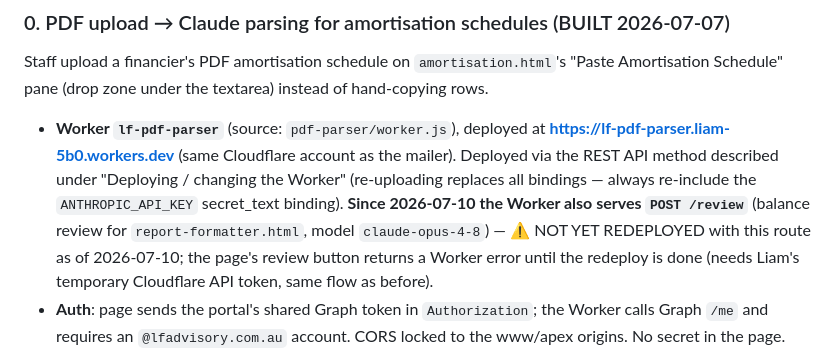
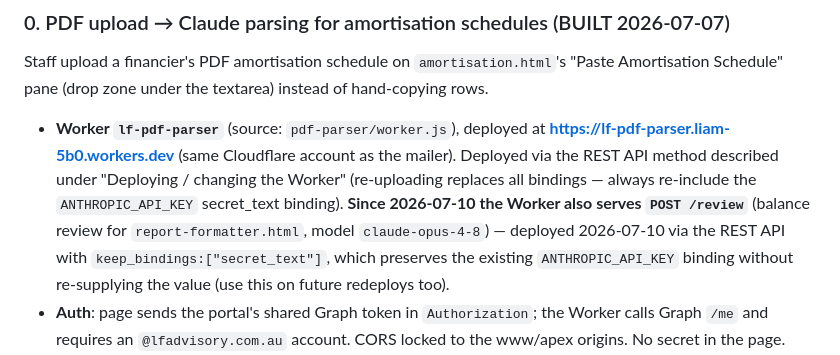
Before and after one commit to LFAdvisoryAdmin/LFAdvisoryWebsite, a Markdown page: CLAUDE.md, the part around the change. GitHub-like rendering.

Commit message:
CLAUDE.md: /review route deployed; note keep_bindings redeploy method
Co-Authored-By: Claude Fable 5 <noreply@anthropic.com>

```diff
--- a/CLAUDE.md
+++ b/CLAUDE.md
@@ -103,7 +103,7 @@ Ideas Liam raised to design later — captured here so they're not lost. Not sta
 
 ### 0. PDF upload → Claude parsing for amortisation schedules (BUILT 2026-07-07)
 Staff upload a financier's PDF amortisation schedule on `amortisation.html`'s "Paste Amortisation Schedule" pane (drop zone under the textarea) instead of hand-copying rows.
-- **Worker `lf-pdf-parser`** (source: `pdf-parser/worker.js`), deployed at **https://lf-pdf-parser.liam-5b0.workers.dev** (same Cloudflare account as the mailer). Deployed via the REST API method described under "Deploying / changing the Worker" (re-uploading replaces all bindings — always re-include the `ANTHROPIC_API_KEY` secret_text binding). **Since 2026-07-10 the Worker also serves `POST /review`** (balance review for `report-formatter.html`, model `claude-opus-4-8`) — ⚠️ NOT YET REDEPLOYED with this route as of 2026-07-10; the page's review button returns a Worker error until the redeploy is done (needs Liam's temporary Cloudflare API token, same flow as before).
+- **Worker `lf-pdf-parser`** (source: `pdf-parser/worker.js`), deployed at **https://lf-pdf-parser.liam-5b0.workers.dev** (same Cloudflare account as the mailer). Deployed via the REST API method described under "Deploying / changing the Worker" (re-uploading replaces all bindings — always re-include the `ANTHROPIC_API_KEY` secret_text binding). **Since 2026-07-10 the Worker also serves `POST /review`** (balance review for `report-formatter.html`, model `claude-opus-4-8`) — deployed 2026-07-10 via the REST API with `keep_bindings:["secret_text"]`, which preserves the existing `ANTHROPIC_API_KEY` binding without re-supplying the value (use this on future redeploys too).
 - **Auth**: page sends the portal's shared Graph token in `Authorization`; the Worker calls Graph `/me` and requires an `@lfadvisory.com.au` account. CORS locked to the www/apex origins. No secret in the page.
 - **Parsing**: Claude API, model `claude-sonnet-5`, PDF as a base64 `document` content block (handles native and scanned PDFs). Returns `{principal, balloon, rows}` where rows are `dd/mm/yyyy,payment,interest[,fee,gst]` lines; the balloon is included in the final row's payment. Page fills `sPrincipal` + the paste textarea for review; existing parse/balance checks catch misreads. Cost ≈ 4–7c/document.
 - **Secrets**: `ANTHROPIC_API_KEY` (Anthropic Console org "LF Advisory", key `lf-pdf-parser`). Key transited a chat during setup — rotate at leisure (create new key in Console, redeploy Worker with new binding, delete old).
```
